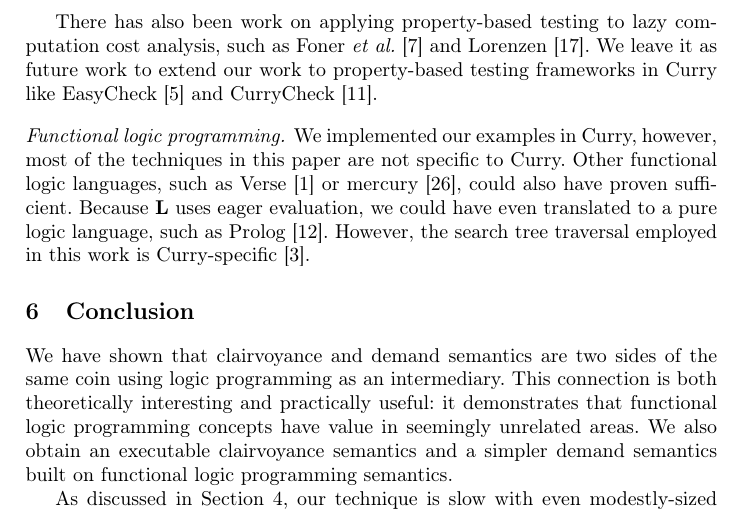
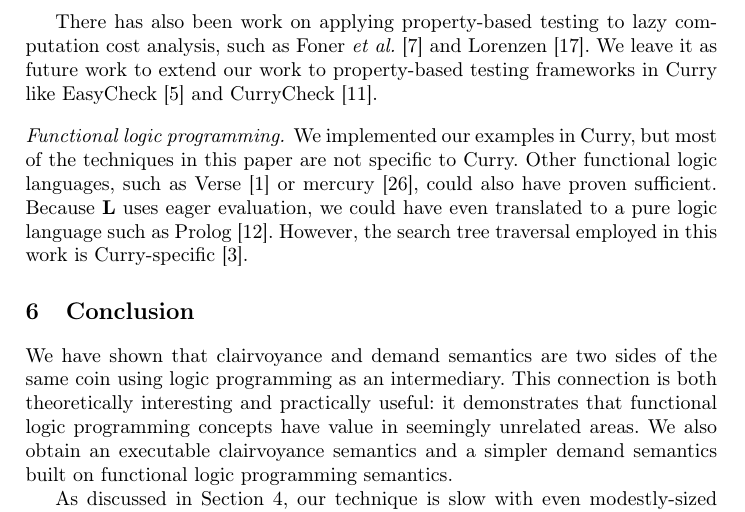
Before and after one commit to heraplem/logical-laziness-agda, a LaTeX paper (paper/paper.tex, which reads paper/related-work.tex): part of page 15 of 23, cut so that both start at the same text. Compiled offline with pdfLaTeX.

Commit message:
small edits

```diff
--- a/paper/related-work.tex
+++ b/paper/related-work.tex
@@ -53,10 +53,10 @@ Tick~\cite{DBLP:conf/ifipPACT/MasseyT94}, and Lorenzen \textit{et
 \fi
 
 \paragraph{Functional logic programming.}
-We implemented our examples in Curry, however, most of the techniques in this
+We implemented our examples in Curry, but most of the techniques in this
 paper are not specific to Curry. Other functional logic languages, such as
 Verse~\cite{verse} or mercury~\cite{mercury}, could also have proven sufficient.
 Because \(\LL\) uses eager evaluation, we could have even translated to a pure
-logic language, such as Prolog~\cite{EagerFLPIsLogic}. However, the search tree
+logic language such as Prolog~\cite{EagerFLPIsLogic}. However, the search tree
 traversal employed in this work is
 Curry-specific~\cite{DBLP:journals/jflp/BrasselHH04}.
```
